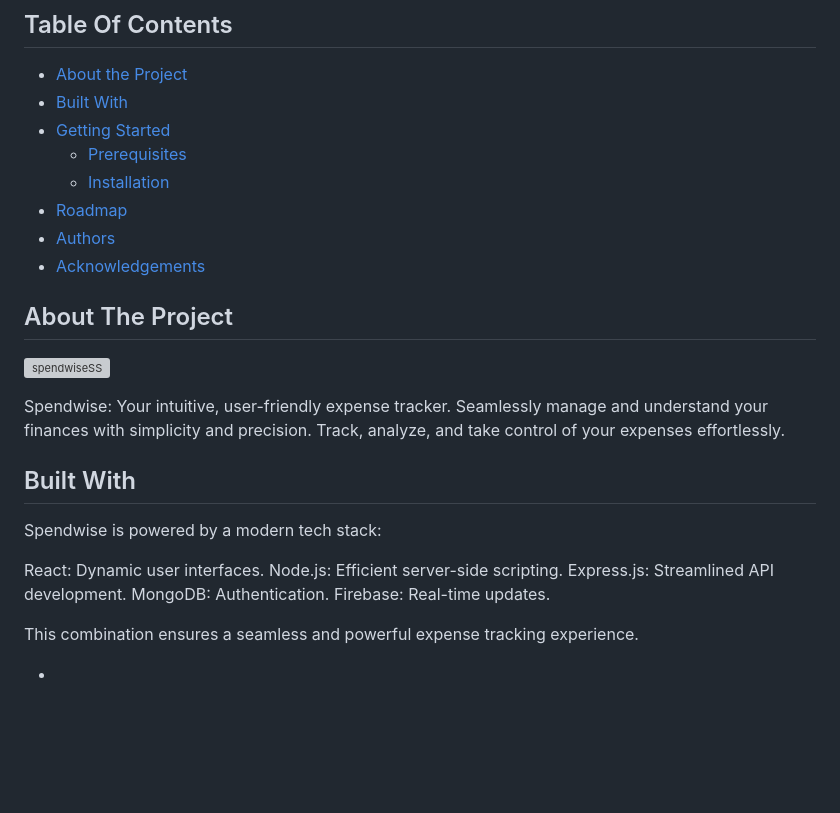
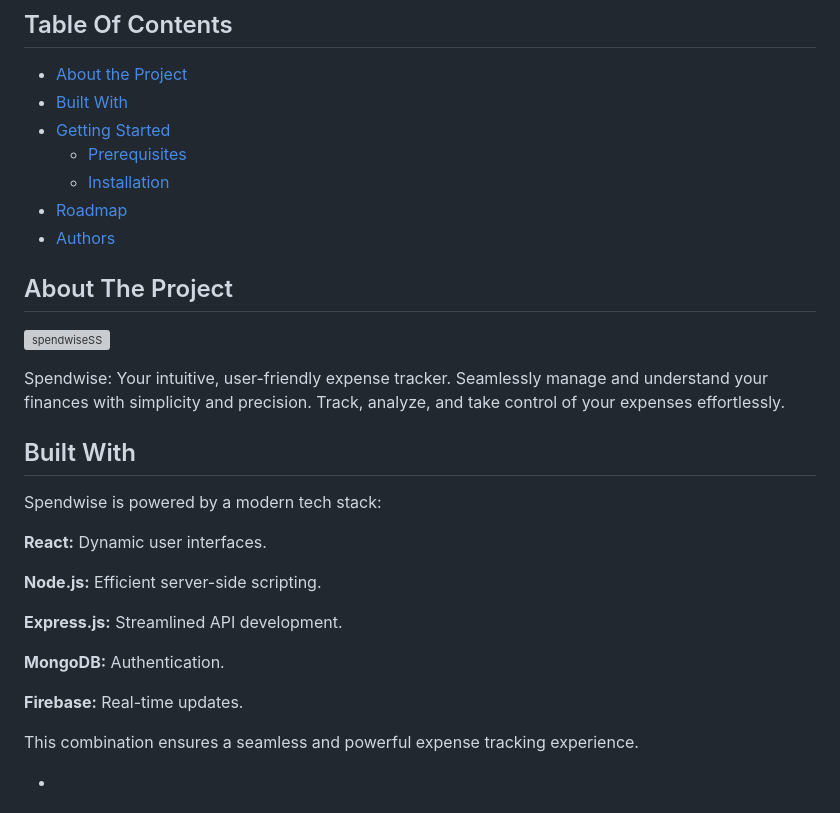
Before and after one commit to ani1609/Spendwise, a Markdown page: README.md, the part around the change. Rendered like a GitHub page; blank space fills up the shorter version; grey boxes are pictures that could not be loaded.

```diff
--- a/README.md
+++ b/README.md
@@ -28,7 +28,6 @@
   * [Installation](#installation)
 * [Roadmap](#roadmap)
 * [Authors](#authors)
-* [Acknowledgements](#acknowledgements)
 
 ## About The Project
 
@@ -40,11 +39,15 @@ Spendwise: Your intuitive, user-friendly expense tracker. Seamlessly manage and
 
 Spendwise is powered by a modern tech stack:
 
-React: Dynamic user interfaces.
-Node.js: Efficient server-side scripting.
-Express.js: Streamlined API development.
-MongoDB: Authentication.
-Firebase: Real-time updates.
+**React:** Dynamic user interfaces.
+
+**Node.js:** Efficient server-side scripting.
+
+**Express.js:** Streamlined API development.
+
+**MongoDB:** Authentication.
+
+**Firebase:** Real-time updates.
 
 This combination ensures a seamless and powerful expense tracking experience.
 
```
